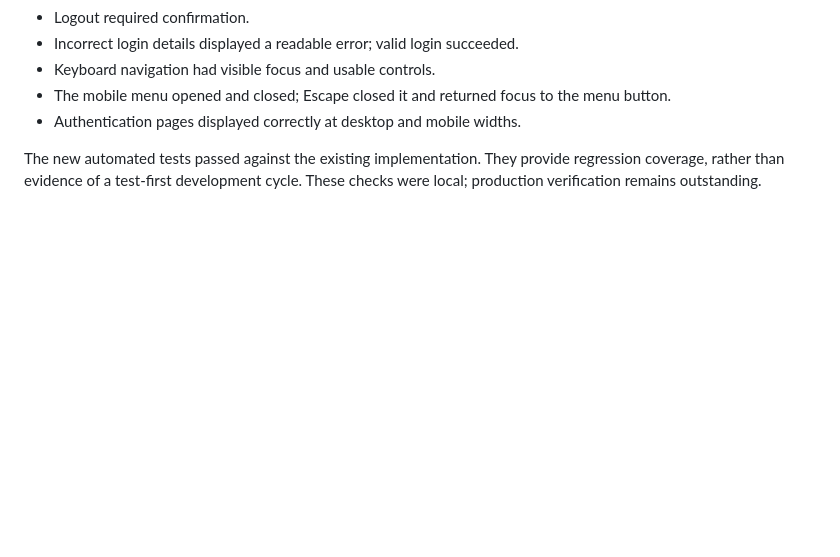
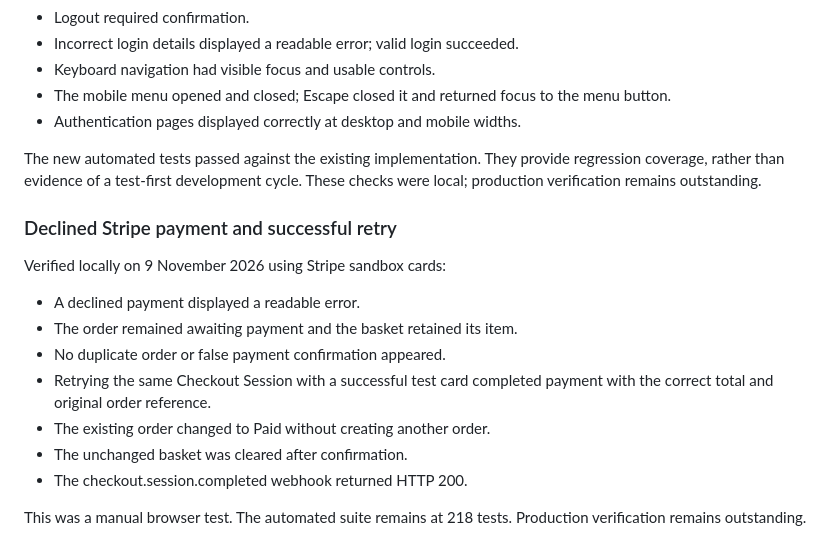
Before and after one commit to darrio-dk08/bimmerhub_project, a Markdown page: README.md, the part around the change. Rendered like a GitHub page; blank space fills up the shorter version.

Commit message:
Document declined sandbox payment and successful same-order retry

```diff
--- a/README.md
+++ b/README.md
@@ -213,3 +213,19 @@ The new automated tests passed against the existing implementation.
 They provide regression coverage, rather than evidence of a test-first
 development cycle. These checks were local; production verification
 remains outstanding.
+
+### Declined Stripe payment and successful retry
+
+Verified locally on 9 November 2026 using Stripe sandbox cards:
+
+- A declined payment displayed a readable error.
+- The order remained awaiting payment and the basket retained its item.
+- No duplicate order or false payment confirmation appeared.
+- Retrying the same Checkout Session with a successful test card completed
+  payment with the correct total and original order reference.
+- The existing order changed to Paid without creating another order.
+- The unchanged basket was cleared after confirmation.
+- The checkout.session.completed webhook returned HTTP 200.
+
+This was a manual browser test. The automated suite remains at 218 tests.
+Production verification remains outstanding.
```
